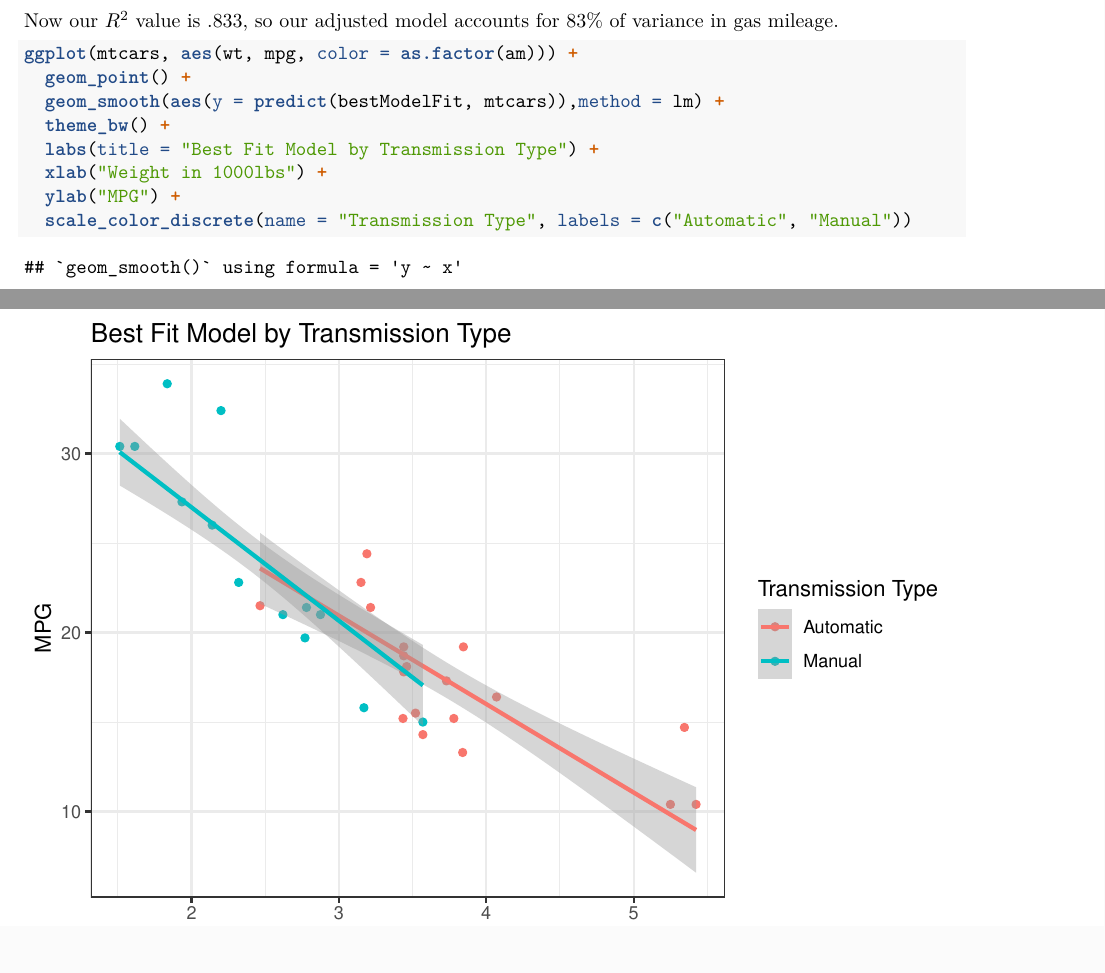
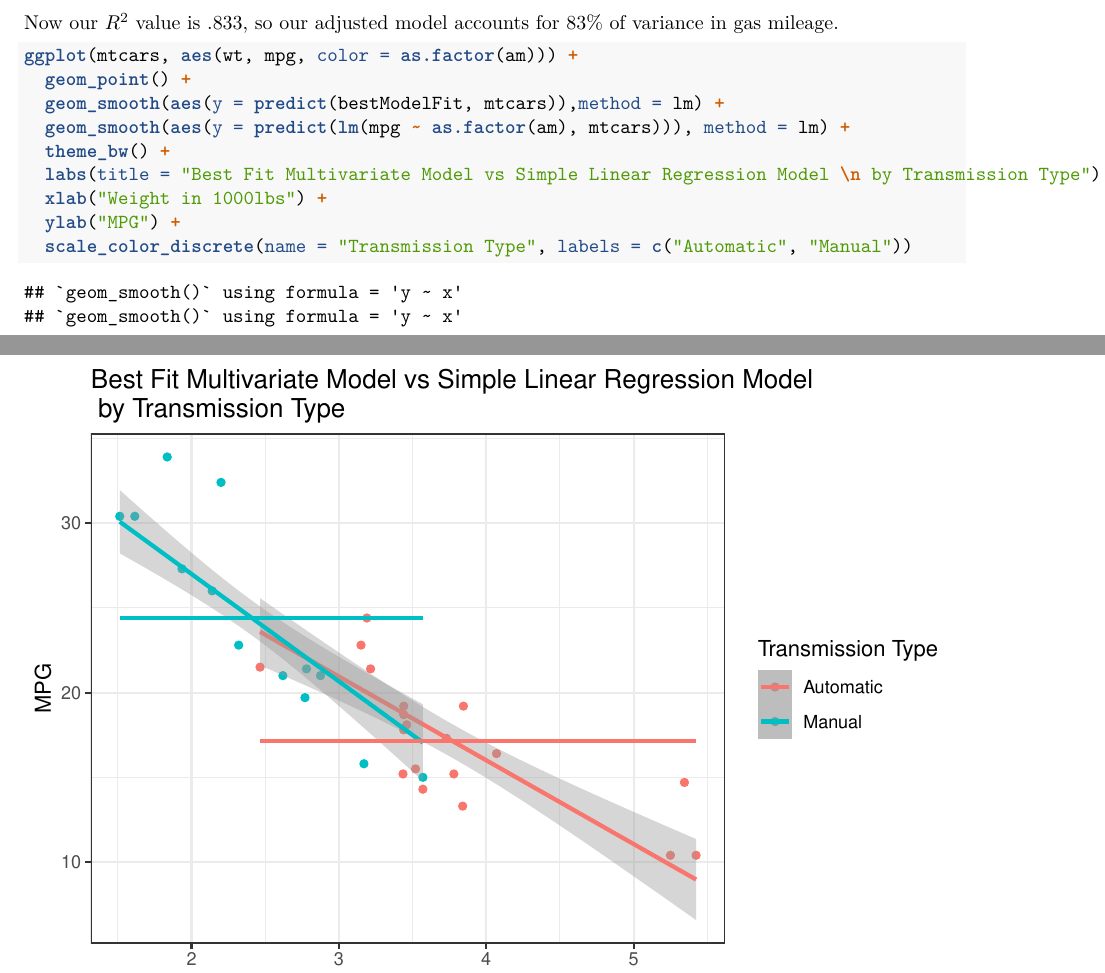
Before and after one commit to rhowell421/Regression_Models, an R Markdown document (Regression Models Project.Rmd): two parts of pages 5 and 6 of 7, joined at a grey line, cut so that both start at the same text. Rendered offline with R 4.5, knitr and Pandoc, then LaTeX, with nearby package versions; both versions are drawn in the output format of the newer one; some code elsewhere in the file could not run offline.

Commit message:
added comparison between t-test/simple linear regression to multivariate linear regression

```diff
--- a/Regression Models Project.Rmd
+++ b/Regression Models Project.Rmd
@@ -3,12 +3,6 @@ title: "Do Manual Transmission Cars Have Better Gas Mileage?"
 author: "Rhowell"
 date: "2022-10-04"
 output:
-  html_document:
-    toc: yes
-    toc_float: yes
-    theme: cosmo
-    keep_md: no
-    df_print: paged
   pdf_document:
     toc: yes
     df_print: kable
@@ -16,6 +10,12 @@ output:
     fig_caption: yes
     highlight: tango
     dev: pdf
+  html_document:
+    toc: yes
+    toc_float: yes
+    theme: cosmo
+    keep_md: no
+    df_print: paged
 ---
 *Created with Knitr*
 
@@ -144,8 +144,9 @@ Now our $R^2$ value is .833, so our adjusted model accounts for 83% of variance
 ggplot(mtcars, aes(wt, mpg, color = as.factor(am))) +
   geom_point() +
   geom_smooth(aes(y = predict(bestModelFit, mtcars)),method = lm) +
+  geom_smooth(aes(y = predict(lm(mpg ~ as.factor(am), mtcars))), method = lm) +
   theme_bw() +
-  labs(title = "Best Fit Model by Transmission Type") +
+  labs(title = "Best Fit Multivariate Model vs Simple Linear Regression Model \n by Transmission Type") +
   xlab("Weight in 1000lbs") +
   ylab("MPG") +
   scale_color_discrete(name = "Transmission Type", labels = c("Automatic", "Manual"))
```
Also changed, not shown: Regression-Models-Project.html, Regression-Models-Project.pdf.
